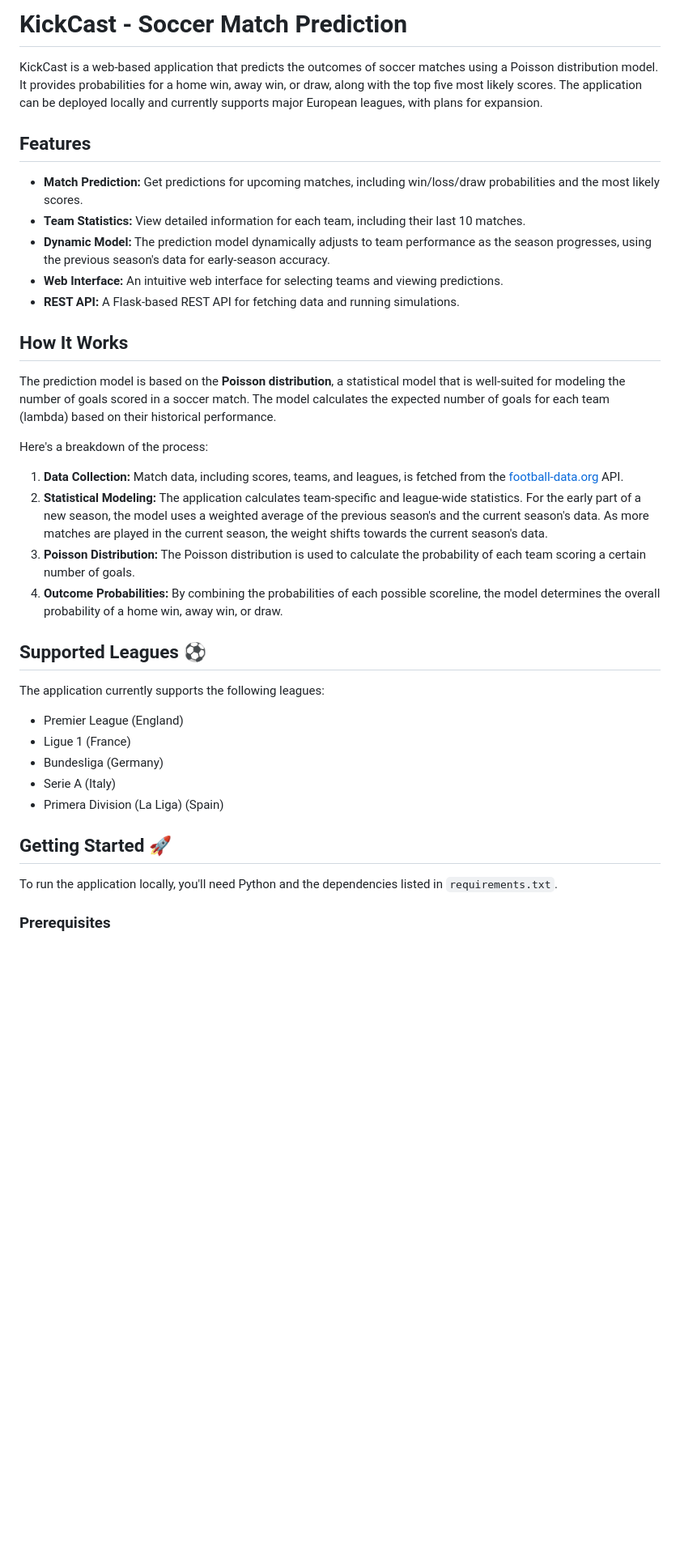
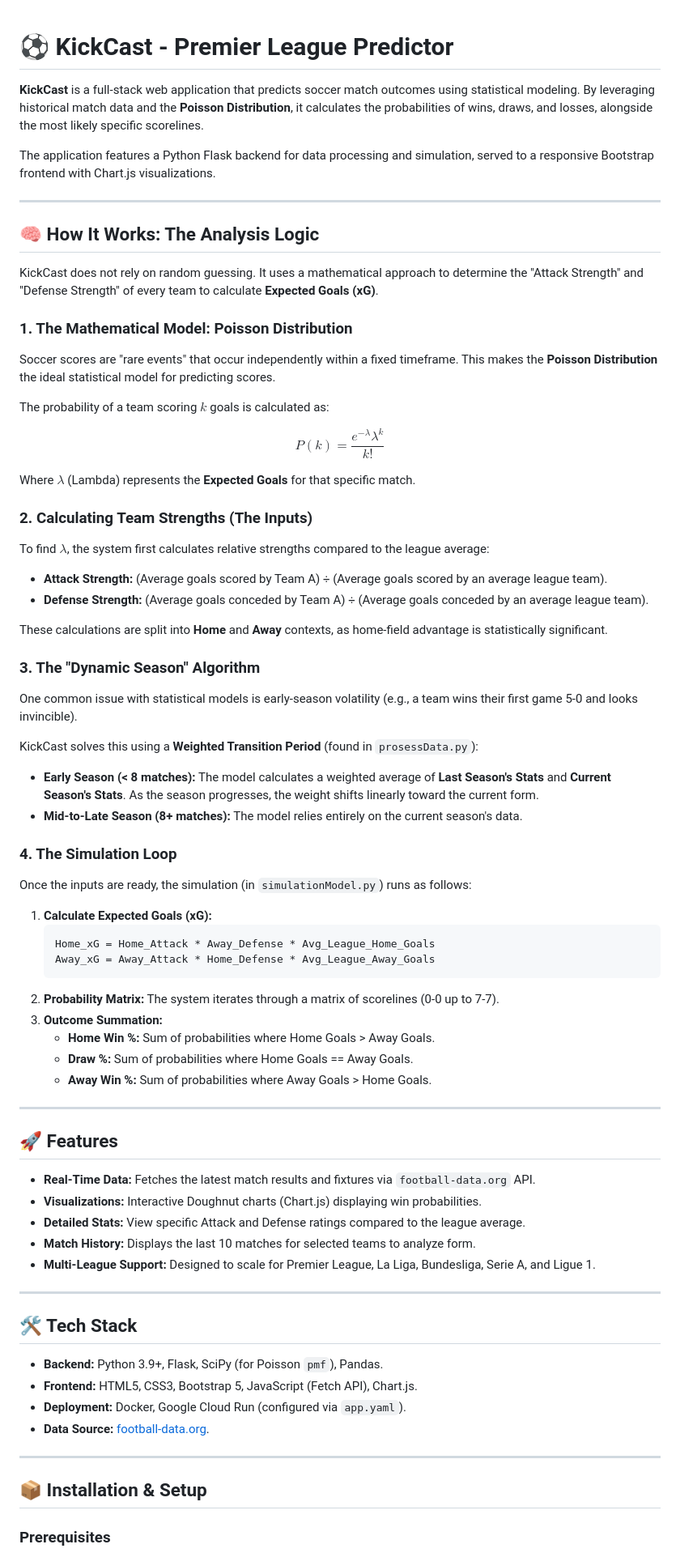
Before and after one commit to DanDom2019/KickCast-MatchPredictions, a Markdown page: README.md, the part around the change printed below. Shown: that part at 81% size. GitHub-like rendering; blank space fills up the shorter version.

Commit message:
Revise README for Kickcast
Updated the README to reflect new features, improved explanations, and installation instructions.

````diff
--- a/README.md
+++ b/README.md
@@ -1,39 +1,82 @@
-# KickCast - Soccer Match Prediction
 
-KickCast is a web-based application that predicts the outcomes of soccer matches using a Poisson distribution model. It provides probabilities for a home win, away win, or draw, along with the top five most likely scores. The application can be deployed locally and currently supports major European leagues, with plans for expansion.
 
-## Features
+# ⚽ KickCast - Premier League Predictor
 
-  * **Match Prediction:** Get predictions for upcoming matches, including win/loss/draw probabilities and the most likely scores.
-  * **Team Statistics:** View detailed information for each team, including their last 10 matches.
-  * **Dynamic Model:** The prediction model dynamically adjusts to team performance as the season progresses, using the previous season's data for early-season accuracy.
-  * **Web Interface:** An intuitive web interface for selecting teams and viewing predictions.
-  * **REST API:** A Flask-based REST API for fetching data and running simulations.
+**KickCast** is a full-stack web application that predicts soccer match outcomes using statistical modeling. By leveraging historical match data and the **Poisson Distribution**, it calculates the probabilities of wins, draws, and losses, alongside the most likely specific scorelines.
 
-## How It Works
+The application features a Python Flask backend for data processing and simulation, served to a responsive Bootstrap frontend with Chart.js visualizations.
 
-The prediction model is based on the **Poisson distribution**, a statistical model that is well-suited for modeling the number of goals scored in a soccer match. The model calculates the expected number of goals for each team (lambda) based on their historical performance.
+-----
 
-Here's a breakdown of the process:
+## 🧠 How It Works: The Analysis Logic
 
-1.  **Data Collection:** Match data, including scores, teams, and leagues, is fetched from the [football-data.org](https://www.football-data.org/) API.
-2.  **Statistical Modeling:** The application calculates team-specific and league-wide statistics. For the early part of a new season, the model uses a weighted average of the previous season's and the current season's data. As more matches are played in the current season, the weight shifts towards the current season's data.
-3.  **Poisson Distribution:** The Poisson distribution is used to calculate the probability of each team scoring a certain number of goals.
-4.  **Outcome Probabilities:** By combining the probabilities of each possible scoreline, the model determines the overall probability of a home win, away win, or draw.
+KickCast does not rely on random guessing. It uses a mathematical approach to determine the "Attack Strength" and "Defense Strength" of every team to calculate **Expected Goals (xG)**.
 
-## Supported Leagues ⚽
+### 1\. The Mathematical Model: Poisson Distribution
 
-The application currently supports the following leagues:
+Soccer scores are "rare events" that occur independently within a fixed timeframe. This makes the **Poisson Distribution** the ideal statistical model for predicting scores.
 
-  * Premier League (England)
-  * Ligue 1 (France)
-  * Bundesliga (Germany)
-  * Serie A (Italy)
-  * Primera Division (La Liga) (Spain)
+The probability of a team scoring $k$ goals is calculated as:
 
-## Getting Started 🚀
+$$P(k) = \frac{e^{-\lambda} \lambda^k}{k!}$$
 
-To run the application locally, you'll need Python and the dependencies listed in `requirements.txt`.
+Where $\lambda$ (Lambda) represents the **Expected Goals** for that specific match.
+
+### 2\. Calculating Team Strengths (The Inputs)
+
+To find $\lambda$, the system first calculates relative strengths compared to the league average:
+
+  * **Attack Strength:** (Average goals scored by Team A) ÷ (Average goals scored by an average league team).
+  * **Defense Strength:** (Average goals conceded by Team A) ÷ (Average goals conceded by an average league team).
+
+These calculations are split into **Home** and **Away** contexts, as home-field advantage is statistically significant.
+
+### 3\. The "Dynamic Season" Algorithm
+
+One common issue with statistical models is early-season volatility (e.g., a team wins their first game 5-0 and looks invincible).
+
+KickCast solves this using a **Weighted Transition Period** (found in `prosessData.py`):
+
+  * **Early Season (\< 8 matches):** The model calculates a weighted average of **Last Season's Stats** and **Current Season's Stats**. As the season progresses, the weight shifts linearly toward the current form.
+  * **Mid-to-Late Season (8+ matches):** The model relies entirely on the current season's data.
+
+### 4\. The Simulation Loop
+
+Once the inputs are ready, the simulation (in `simulationModel.py`) runs as follows:
+
+1.  **Calculate Expected Goals (xG):**
+    ```python
+    Home_xG = Home_Attack * Away_Defense * Avg_League_Home_Goals
+    Away_xG = Away_Attack * Home_Defense * Avg_League_Away_Goals
+    ```
+2.  **Probability Matrix:** The system iterates through a matrix of scorelines (0-0 up to 7-7).
+3.  **Outcome Summation:**
+      * **Home Win %:** Sum of probabilities where Home Goals \> Away Goals.
+      * **Draw %:** Sum of probabilities where Home Goals == Away Goals.
+      * **Away Win %:** Sum of probabilities where Away Goals \> Home Goals.
+
+-----
+
+## 🚀 Features
+
+  * **Real-Time Data:** Fetches the latest match results and fixtures via `football-data.org` API.
+  * **Visualizations:** Interactive Doughnut charts (Chart.js) displaying win probabilities.
+  * **Detailed Stats:** View specific Attack and Defense ratings compared to the league average.
+  * **Match History:** Displays the last 10 matches for selected teams to analyze form.
+  * **Multi-League Support:** Designed to scale for Premier League, La Liga, Bundesliga, Serie A, and Ligue 1.
+
+-----
+
+## 🛠️ Tech Stack
+
+  * **Backend:** Python 3.9+, Flask, SciPy (for Poisson `pmf`), Pandas.
+  * **Frontend:** HTML5, CSS3, Bootstrap 5, JavaScript (Fetch API), Chart.js.
+  * **Deployment:** Docker, Google Cloud Run (configured via `app.yaml`).
+  * **Data Source:** [football-data.org](https://www.football-data.org/).
+
+-----
+
+## 📦 Installation & Setup
 
 ### Prerequisites
 
````
Also changed, not shown: other parts of README.md (+57 -26 lines).
